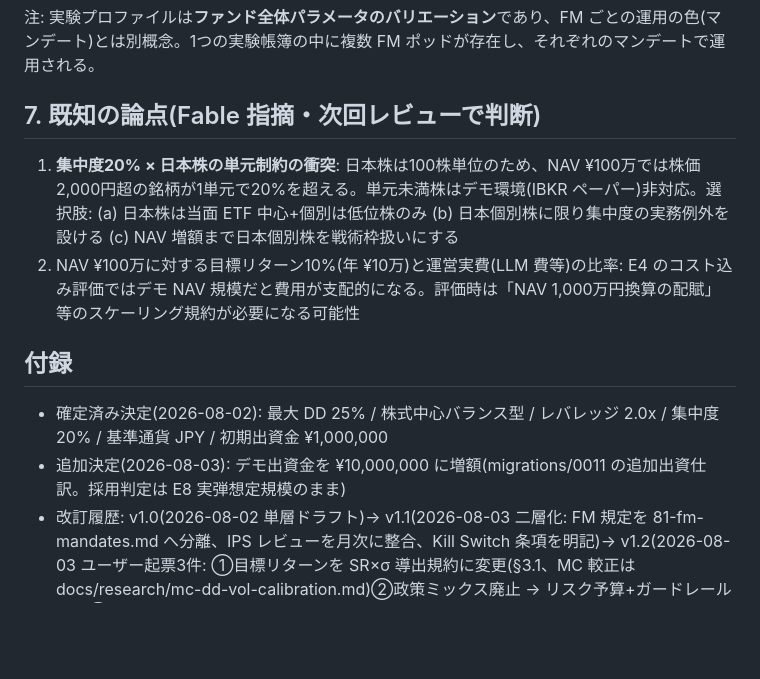
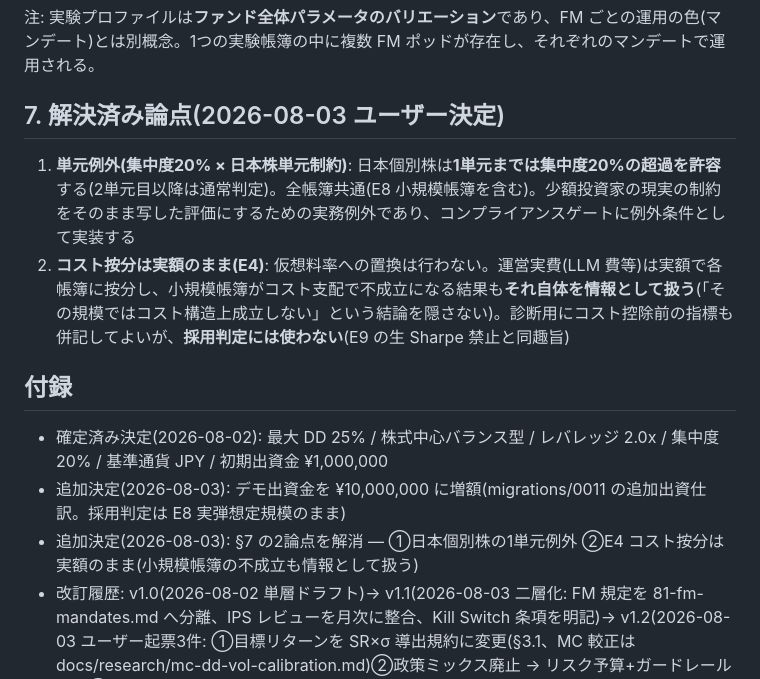
Before and after one commit to klonyapin/ryza, a Markdown page: docs/design/80-ips.md, the part around the change. Rendered like a GitHub page; blank space fills up the shorter version.

Commit message:
docs(design): IPS §7 の2論点を解消(2026-08-03 ユーザー決定)
①日本個別株の1単元例外(集中度20%超過を1単元まで許容)
②E4 コスト按分は実額のまま — 小規模帳簿の不成立も情報として扱う

Co-Authored-By: Claude Fable 5 <noreply@anthropic.com>

```diff
--- a/docs/design/80-ips.md
+++ b/docs/design/80-ips.md
@@ -106,14 +106,15 @@ v1.1 までの固定政策ミックス(GPIF 型目標ウェイト)は年金型
 
 注: 実験プロファイルは**ファンド全体パラメータのバリエーション**であり、FM ごとの運用の色(マンデート)とは別概念。1つの実験帳簿の中に複数 FM ポッドが存在し、それぞれのマンデートで運用される。
 
-## 7. 既知の論点(Fable 指摘・次回レビューで判断)
+## 7. 解決済み論点(2026-08-03 ユーザー決定)
 
-1. **集中度20% × 日本株の単元制約の衝突**: 日本株は100株単位のため、NAV ¥100万では株価2,000円超の銘柄が1単元で20%を超える。単元未満株はデモ環境(IBKR ペーパー)非対応。選択肢: (a) 日本株は当面 ETF 中心+個別は低位株のみ (b) 日本個別株に限り集中度の実務例外を設ける (c) NAV 増額まで日本個別株を戦術枠扱いにする
-2. NAV ¥100万に対する目標リターン10%(年 ¥10万)と運営実費(LLM 費等)の比率: E4 のコスト込み評価ではデモ NAV 規模だと費用が支配的になる。評価時は「NAV 1,000万円換算の配賦」等のスケーリング規約が必要になる可能性
+1. **単元例外(集中度20% × 日本株単元制約)**: 日本個別株は**1単元までは集中度20%の超過を許容**する(2単元目以降は通常判定)。全帳簿共通(E8 小規模帳簿を含む)。少額投資家の現実の制約をそのまま写した評価にするための実務例外であり、コンプライアンスゲートに例外条件として実装する
+2. **コスト按分は実額のまま(E4)**: 仮想料率への置換は行わない。運営実費(LLM 費等)は実額で各帳簿に按分し、小規模帳簿がコスト支配で不成立になる結果も**それ自体を情報として扱う**(「その規模ではコスト構造上成立しない」という結論を隠さない)。診断用にコスト控除前の指標も併記してよいが、**採用判定には使わない**(E9 の生 Sharpe 禁止と同趣旨)
 
 ## 付録
 
 - 確定済み決定(2026-08-02): 最大 DD 25% / 株式中心バランス型 / レバレッジ 2.0x / 集中度 20% / 基準通貨 JPY / 初期出資金 ¥1,000,000
 - 追加決定(2026-08-03): デモ出資金を ¥10,000,000 に増額(migrations/0011 の追加出資仕訳。採用判定は E8 実弾想定規模のまま)
+- 追加決定(2026-08-03): §7 の2論点を解消 — ①日本個別株の1単元例外 ②E4 コスト按分は実額のまま(小規模帳簿の不成立も情報として扱う)
 - 改訂履歴: v1.0(2026-08-02 単層ドラフト)→ v1.1(2026-08-03 二層化: FM 規定を 81-fm-mandates.md へ分離、IPS レビューを月次に整合、Kill Switch 条項を明記)→ v1.2(2026-08-03 ユーザー起票3件: ①目標リターンを SR×σ 導出規約に変更(§3.1、MC 較正は docs/research/mc-dd-vol-calibration.md)②政策ミックス廃止 → リスク予算+ガードレール(§4)③最低保有期間廃止 → TCA/E4 による事後評価(§5)。moonshot 実験プロファイル追加(§6))
 - 機械可読版: `config/ips.yaml`(本書確定後に生成)。マンデートは `config/mandates/<fm>.yaml`(81 参照)
```
